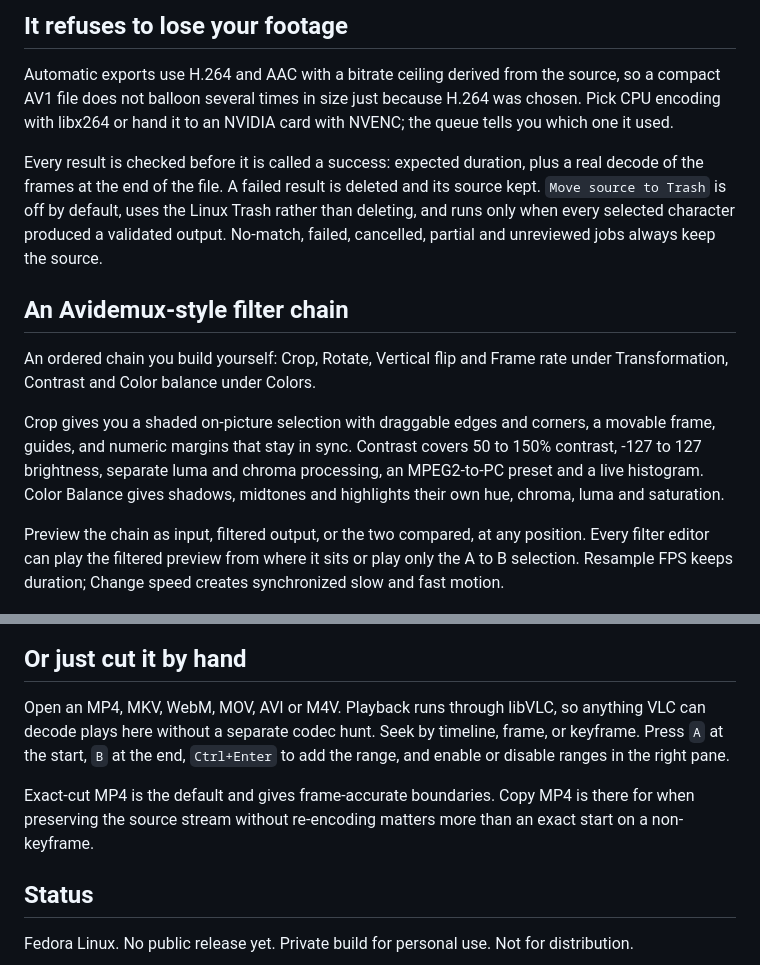
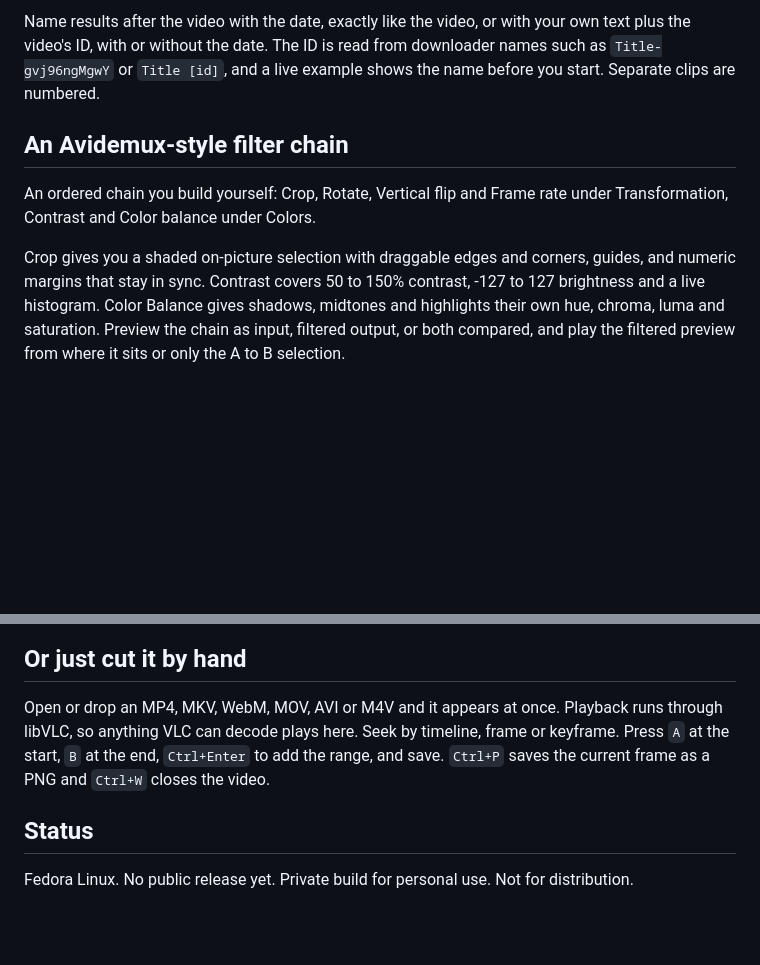
Before and after one commit to longweekendlabs/clipivo, a Markdown page: README.md, 2 parts joined by grey strips. Rendered like a GitHub page; blank space fills up the shorter version.

```diff
--- a/README.md
+++ b/README.md
@@ -32,25 +36,17 @@ The coarse scan is followed by 200 ms local boundary scans, so clips start and e
 
-## It refuses to lose your footage
-
-Automatic exports use H.264 and AAC with a bitrate ceiling derived from the source, so a compact AV1 file does not balloon several times in size just because H.264 was chosen. Pick CPU encoding with libx264 or hand it to an NVIDIA card with NVENC; the queue tells you which one it used.
-
-Every result is checked before it is called a success: expected duration, plus a real decode of the frames at the end of the file. A failed result is deleted and its source kept. `Move source to Trash` is off by default, uses the Linux Trash rather than deleting, and runs only when every selected character produced a validated output. No-match, failed, cancelled, partial and unreviewed jobs always keep the source.
+Name results after the video with the date, exactly like the video, or with your own text plus the video's ID, with or without the date. The ID is read from downloader names such as `Title-gvj96ngMgwY` or `Title [id]`, and a live example shows the name before you start. Separate clips are numbered.
 
 ## An Avidemux-style filter chain
 
 An ordered chain you build yourself: Crop, Rotate, Vertical flip and Frame rate under Transformation, Contrast and Color balance under Colors.
 
-Crop gives you a shaded on-picture selection with draggable edges and corners, a movable frame, guides, and numeric margins that stay in sync. Contrast covers 50 to 150% contrast, -127 to 127 brightness, separate luma and chroma processing, an MPEG2-to-PC preset and a live histogram. Color Balance gives shadows, midtones and highlights their own hue, chroma, luma and saturation.
-
-Preview the chain as input, filtered output, or the two compared, at any position. Every filter editor can play the filtered preview from where it sits or play only the A to B selection. Resample FPS keeps duration; Change speed creates synchronized slow and fast motion.
+Crop gives you a shaded on-picture selection with draggable edges and corners, guides, and numeric margins that stay in sync. Contrast covers 50 to 150% contrast, -127 to 127 brightness and a live histogram. Color Balance gives shadows, midtones and highlights their own hue, chroma, luma and saturation. Preview the chain as input, filtered output, or both compared, and play the filtered preview from where it sits or only the A to B selection.
 
 ![Clipivo's crop filter editor with numeric margins, guides and draggable overlay handles](docs/screenshots/filters.png)
 
 ## Or just cut it by hand
 
-Open an MP4, MKV, WebM, MOV, AVI or M4V. Playback runs through libVLC, so anything VLC can decode plays here without a separate codec hunt. Seek by timeline, frame, or keyframe. Press `A` at the start, `B` at the end, `Ctrl+Enter` to add the range, and enable or disable ranges in the right pane.
-
-Exact-cut MP4 is the default and gives frame-accurate boundaries. Copy MP4 is there for when preserving the source stream without re-encoding matters more than an exact start on a non-keyframe.
+Open or drop an MP4, MKV, WebM, MOV, AVI or M4V and it appears at once. Playback runs through libVLC, so anything VLC can decode plays here. Seek by timeline, frame or keyframe. Press `A` at the start, `B` at the end, `Ctrl+Enter` to add the range, and save. `Ctrl+P` saves the current frame as a PNG and `Ctrl+W` closes the video.
 
 ## Status
 
```
Also changed, not shown: other parts of README.md (+18 -14 lines), CHANGELOG.md (+7 -0 lines).
